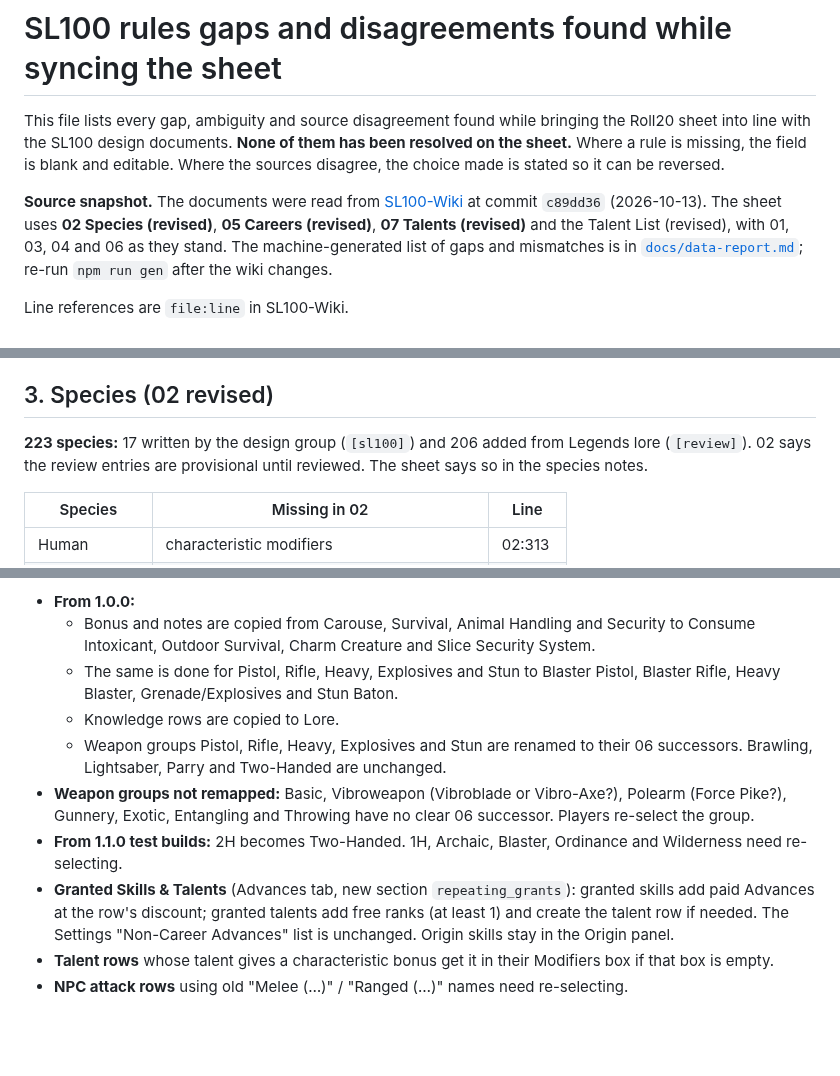
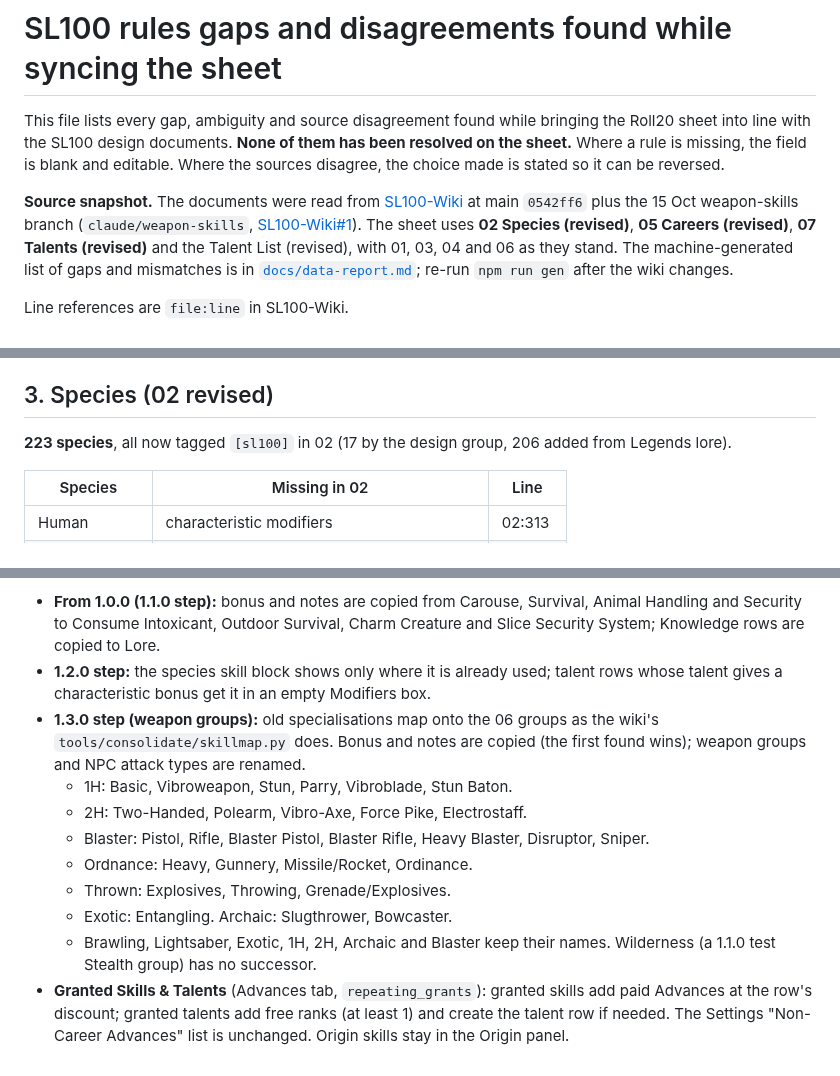
Before and after one commit to AndrisArickson/SL100-Char-Roll20, a Markdown page: NOTES-rules-gaps.md, 3 parts joined by grey strips. Drawn GitHub-style; blank space fills up the shorter version.

```diff
--- a/NOTES-rules-gaps.md
+++ b/NOTES-rules-gaps.md
@@ -6,7 +6,8 @@ rule is missing, the field is blank and editable. Where the sources disagree, th
 stated so it can be reversed.
 
 **Source snapshot.** The documents were read from
-[SL100-Wiki](https://github.com/AndrisArickson/SL100-Wiki) at commit `c89dd36` (2026-10-13). The
+[SL100-Wiki](https://github.com/AndrisArickson/SL100-Wiki) at main `0542ff6` plus the 15 Oct weapon-skills
+branch (`claude/weapon-skills`, [SL100-Wiki#1](https://github.com/AndrisArickson/SL100-Wiki/pull/1)). The
 sheet uses **02 Species (revised)**, **05 Careers (revised)**, **07 Talents (revised)** and the
 Talent List (revised), with 01, 03, 04 and 06 as they stand. The machine-generated list of gaps and
 mismatches is in [`docs/data-report.md`](docs/data-report.md); re-run `npm run gen` after the wiki
@@ -46,8 +47,7 @@ These were gaps in the earlier snapshot and are now taken from the documents:
 
 ## 3. Species (02 revised)
 
-**223 species:** 17 written by the design group (`[sl100]`) and 206 added from Legends lore (`[review]`).
-02 says the review entries are provisional until reviewed. The sheet says so in the species notes.
+**223 species**, all now tagged `[sl100]` in 02 (17 by the design group, 206 added from Legends lore).
 
 | Species | Missing in 02 | Line |
 |---|---|---|
@@ -154,20 +147,21 @@ Still open in 06:
 left in place.
 
-- **From 1.0.0:**
-  - Bonus and notes are copied from Carouse, Survival, Animal Handling and Security to Consume
-    Intoxicant, Outdoor Survival, Charm Creature and Slice Security System.
-  - The same is done for Pistol, Rifle, Heavy, Explosives and Stun to Blaster Pistol, Blaster Rifle,
-    Heavy Blaster, Grenade/Explosives and Stun Baton.
-  - Knowledge rows are copied to Lore.
-  - Weapon groups Pistol, Rifle, Heavy, Explosives and Stun are renamed to their 06 successors.
-    Brawling, Lightsaber, Parry and Two-Handed are unchanged.
-- **Weapon groups not remapped:** Basic, Vibroweapon (Vibroblade or Vibro-Axe?), Polearm (Force Pike?),
-  Gunnery, Exotic, Entangling and Throwing have no clear 06 successor. Players re-select the group.
-- **From 1.1.0 test builds:** 2H becomes Two-Handed. 1H, Archaic, Blaster, Ordinance and Wilderness
-  need re-selecting.
-- **Granted Skills & Talents** (Advances tab, new section `repeating_grants`): granted skills add
-  paid Advances at the row's discount; granted talents add free ranks (at least 1) and create the
-  talent row if needed. The Settings "Non-Career Advances" list is unchanged. Origin skills stay in
-  the Origin panel.
-- **Talent rows** whose talent gives a characteristic bonus get it in their Modifiers box if that box is empty.
-- **NPC attack rows** using old "Melee (…)" / "Ranged (…)" names need re-selecting.
+- **From 1.0.0 (1.1.0 step):** bonus and notes are copied from Carouse, Survival, Animal Handling and
+  Security to Consume Intoxicant, Outdoor Survival, Charm Creature and Slice Security System;
+  Knowledge rows are copied to Lore.
+- **1.2.0 step:** the species skill block shows only where it is already used; talent rows whose talent
+  gives a characteristic bonus get it in an empty Modifiers box.
+- **1.3.0 step (weapon groups):** old specialisations map onto the 06 groups as the wiki's
+  `tools/consolidate/skillmap.py` does. Bonus and notes are copied (the first found wins); weapon groups
+  and NPC attack types are renamed.
+  - 1H: Basic, Vibroweapon, Stun, Parry, Vibroblade, Stun Baton.
+  - 2H: Two-Handed, Polearm, Vibro-Axe, Force Pike, Electrostaff.
+  - Blaster: Pistol, Rifle, Blaster Pistol, Blaster Rifle, Heavy Blaster, Disruptor, Sniper.
+  - Ordnance: Heavy, Gunnery, Missile/Rocket, Ordinance.
+  - Thrown: Explosives, Throwing, Grenade/Explosives.
+  - Exotic: Entangling. Archaic: Slugthrower, Bowcaster.
+  - Brawling, Lightsaber, Exotic, 1H, 2H, Archaic and Blaster keep their names. Wilderness (a 1.1.0 test
+    Stealth group) has no successor.
+- **Granted Skills & Talents** (Advances tab, `repeating_grants`): granted skills add paid Advances at
+  the row's discount; granted talents add free ranks (at least 1) and create the talent row if needed.
+  The Settings "Non-Career Advances" list is unchanged. Origin skills stay in the Origin panel.
```
Also changed, not shown: other parts of NOTES-rules-gaps.md (+18 -25 lines), README.md (+10 -9 lines), preview.png, 4 other files.
